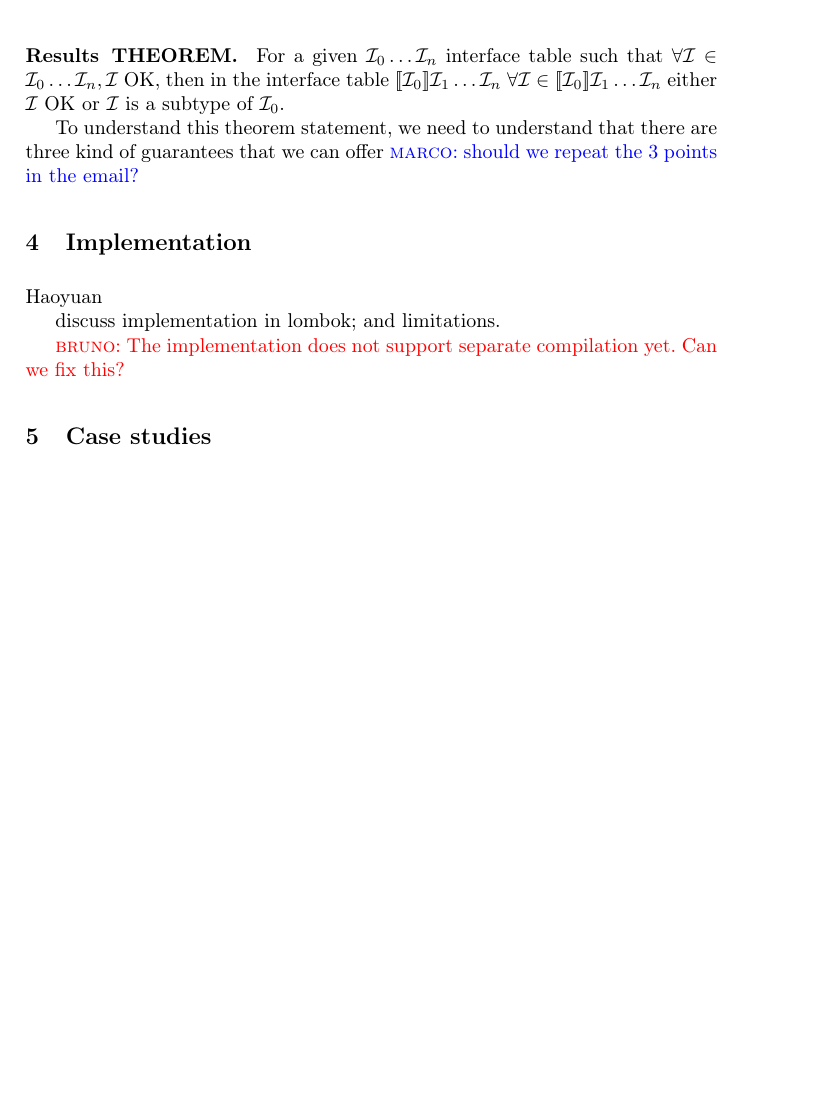
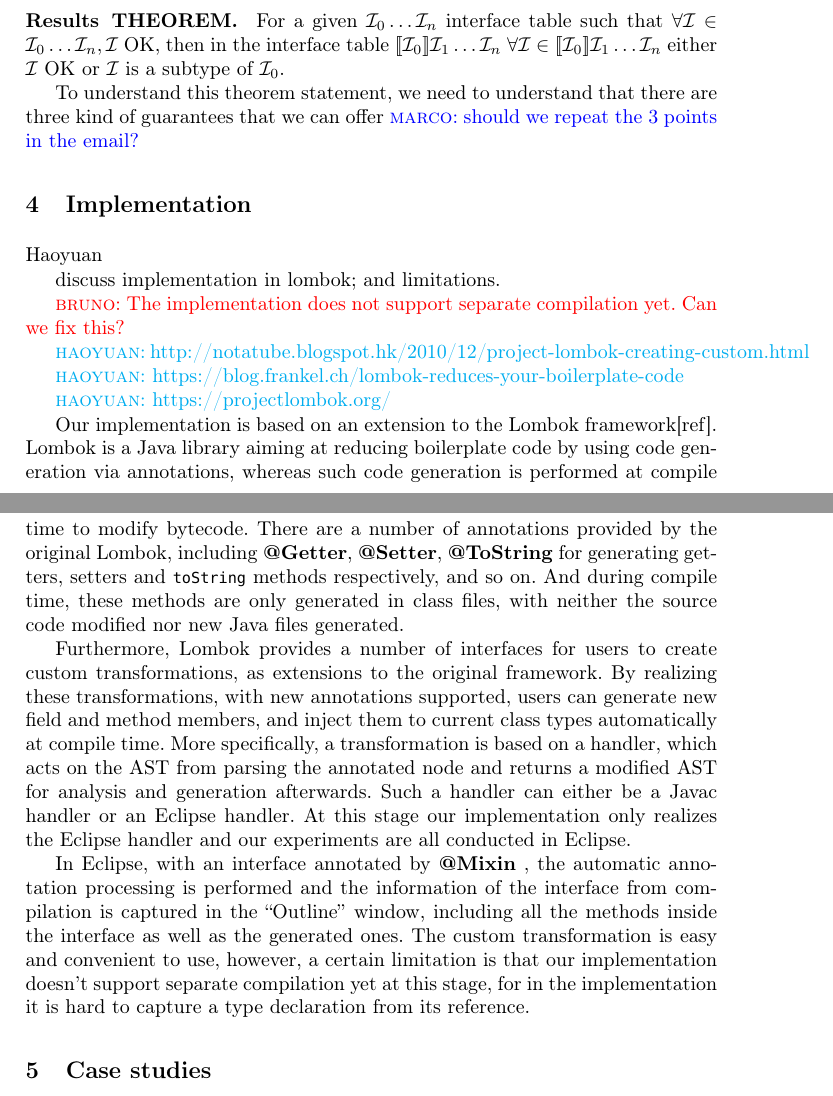
Before and after one commit to YanlinWang/MixinAnnoProcessor, a LaTeX paper (paper/paper.tex, which reads paper/sections/Implementation.tex): part of page 13 of 18 before the commit and two parts of pages 13 and 14 of 18 after it, the two joined at a grey line, cut so that both start at the same text, the shorter picture padded with empty space. Compiled offline with pdfLaTeX.

Commit message:
Implementation section.

```diff
--- a/paper/sections/Implementation.tex
+++ b/paper/sections/Implementation.tex
@@ -4,3 +4,15 @@ Haoyuan
 discuss implementation in lombok; and limitations.
 
 \bruno{The implementation does not support separate compilation yet. Can we fix this?}
+
+\haoyuan{http://notatube.blogspot.hk/2010/12/project-lombok-creating-custom.html}
+
+\haoyuan{https://blog.frankel.ch/lombok-reduces-your-boilerplate-code}
+
+\haoyuan{https://projectlombok.org/}
+
+Our implementation is based on an extension to the Lombok framework[ref]. Lombok is a Java library aiming at reducing boilerplate code by using code generation via annotations, whereas such code generation is performed at compile time to modify bytecode. There are a number of annotations provided by the original Lombok, including \textbf{@Getter}, \textbf{@Setter}, \textbf{@ToString} for generating getters, setters and \QM{toString} methods respectively, and so on. And during compile time, these methods are only generated in class files, with neither the source code modified nor new Java files generated.
+
+Furthermore, Lombok provides a number of interfaces for users to create custom transformations, as extensions to the original framework. By realizing these transformations, with new annotations supported, users can generate new field and method members, and inject them to current class types automatically at compile time. More specifically, a transformation is based on a handler, which acts on the AST from parsing the annotated node and returns a modified AST for analysis and generation afterwards. Such a handler can either be a Javac handler or an Eclipse handler. At this stage our implementation only realizes the Eclipse handler and our experiments are all conducted in Eclipse.
+
+In Eclipse, with an interface annotated by \mixin, the automatic annotation processing is performed and the information of the interface from compilation is captured in the ``Outline'' window, including all the methods inside the interface as well as the generated ones. The custom transformation is easy and convenient to use, however, a certain limitation is that our implementation doesn't support separate compilation yet at this stage, for in the implementation it is hard to capture a type declaration from its reference.
```
